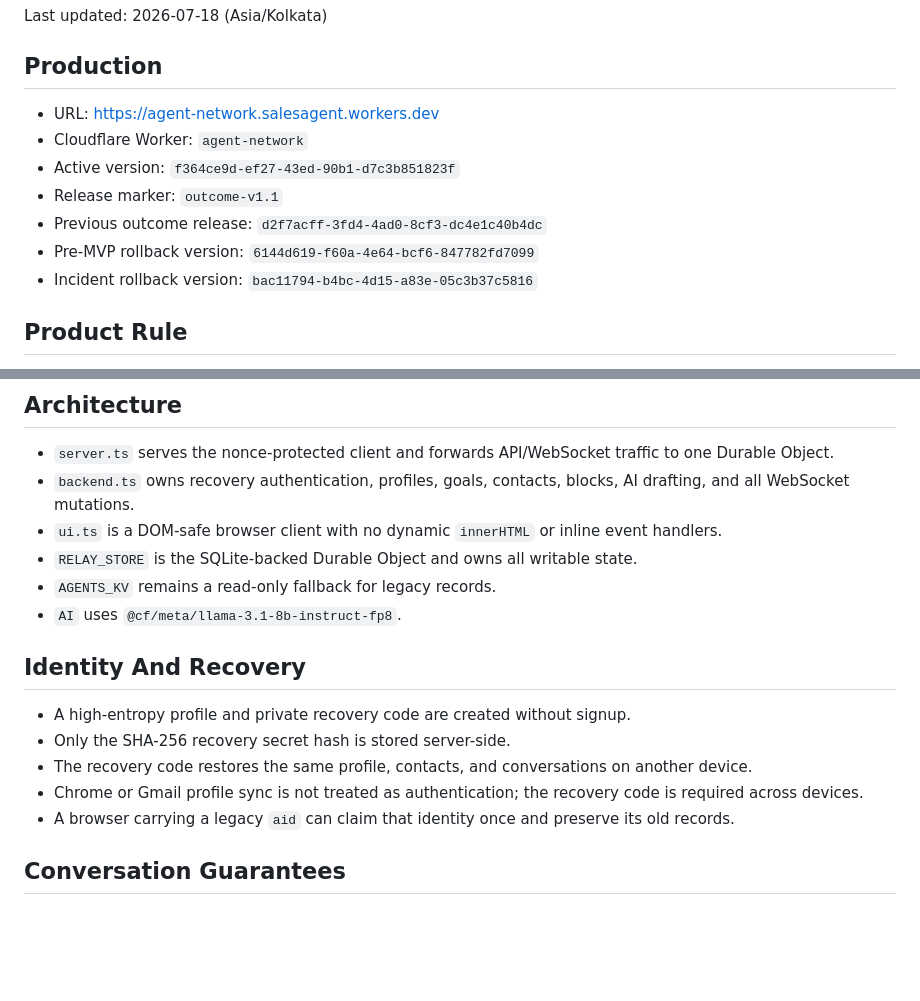
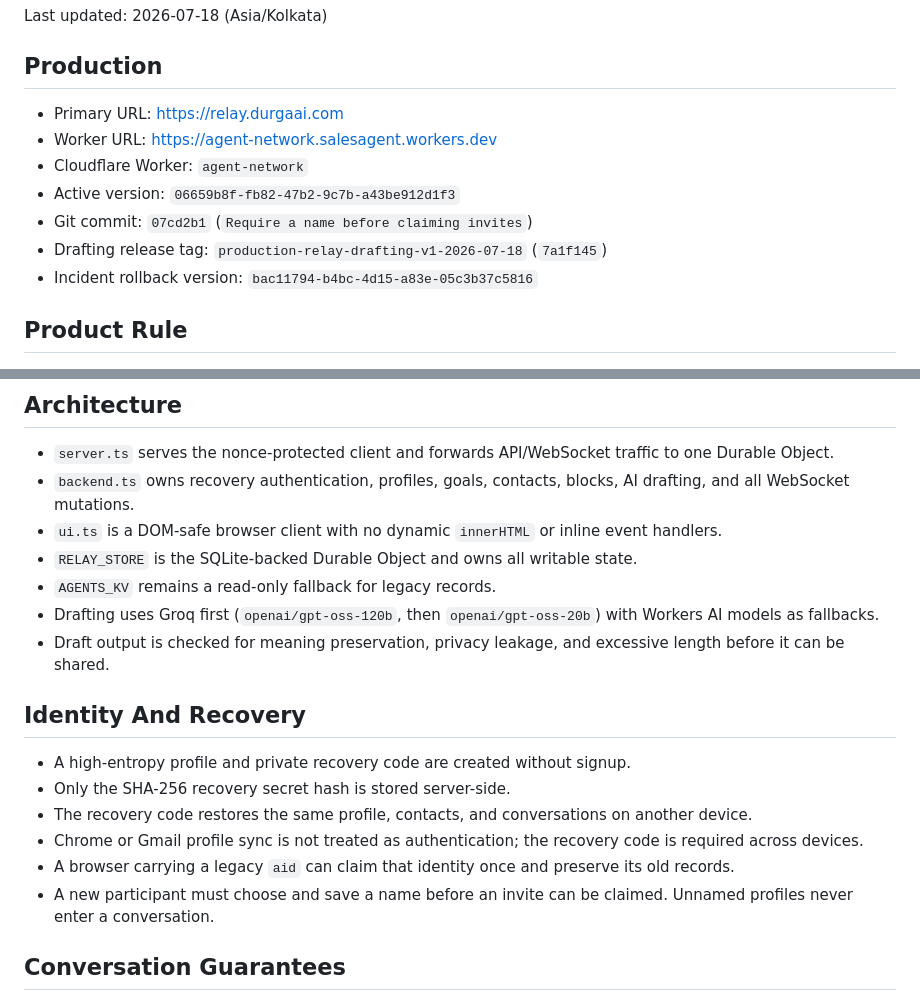
Before and after one commit to Evolve-Robot-Lab-1/relay, a Markdown page: SESSION_SAVE.md, 2 parts joined by grey strips. Drawn GitHub-style; blank space fills up the shorter version.

```diff
--- a/SESSION_SAVE.md
+++ b/SESSION_SAVE.md
@@ -4,12 +4,12 @@ Last updated: 2026-07-18 (Asia/Kolkata)
 
 ## Production
 
-- URL: https://agent-network.salesagent.workers.dev
+- Primary URL: https://relay.durgaai.com
+- Worker URL: https://agent-network.salesagent.workers.dev
 - Cloudflare Worker: `agent-network`
-- Active version: `f364ce9d-ef27-43ed-90b1-d7c3b851823f`
-- Release marker: `outcome-v1.1`
-- Previous outcome release: `d2f7acff-3fd4-4ad0-8cf3-dc4e1c40b4dc`
-- Pre-MVP rollback version: `6144d619-f60a-4e64-bcf6-847782fd7099`
+- Active version: `06659b8f-fb82-47b2-9c7b-a43be912d1f3`
+- Git commit: `07cd2b1` (`Require a name before claiming invites`)
+- Drafting release tag: `production-relay-drafting-v1-2026-07-18` (`7a1f145`)
 - Incident rollback version: `bac11794-b4bc-4d15-a83e-05c3b37c5816`
 
 ## Product Rule
@@ -25,7 +25,8 @@ A conversation result may be an agreement, answer, clarification, rejection, del
 - `ui.ts` is a DOM-safe browser client with no dynamic `innerHTML` or inline event handlers.
 - `RELAY_STORE` is the SQLite-backed Durable Object and owns all writable state.
 - `AGENTS_KV` remains a read-only fallback for legacy records.
-- `AI` uses `@cf/meta/llama-3.1-8b-instruct-fp8`.
+- Drafting uses Groq first (`openai/gpt-oss-120b`, then `openai/gpt-oss-20b`) with Workers AI models as fallbacks.
+- Draft output is checked for meaning preservation, privacy leakage, and excessive length before it can be shared.
 
 ## Identity And Recovery
 
@@ -34,6 +35,7 @@ A conversation result may be an agreement, answer, clarification, rejection, del
 - The recovery code restores the same profile, contacts, and conversations on another device.
 - Chrome or Gmail profile sync is not treated as authentication; the recovery code is required across devices.
 - A browser carrying a legacy `aid` can claim that identity once and preserve its old records.
+- A new participant must choose and save a name before an invite can be claimed. Unnamed profiles never enter a conversation.
 
 ## Conversation Guarantees
 
```
Also changed, not shown: other parts of SESSION_SAVE.md (+35 -0 lines).
